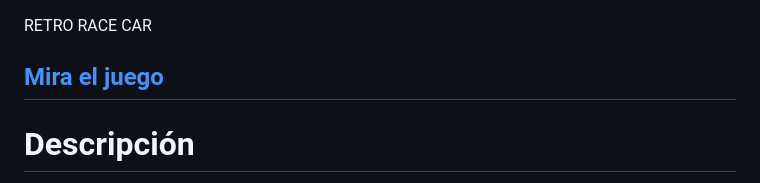
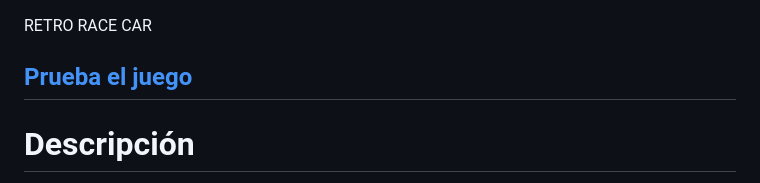
Before and after one commit to Apleon89/RetroRaceCar, a Markdown page: Readme.md, the part around the change. Rendered like a GitHub page.

```diff
--- a/Readme.md
+++ b/Readme.md
@@ -3,7 +3,7 @@
 RETRO RACE CAR
 
 
-## [Mira el juego](https://apleon89.github.io/RetroRaceCar/)
+## [Prueba el juego](https://apleon89.github.io/RetroRaceCar/)
 
 # Descripción
 
```
